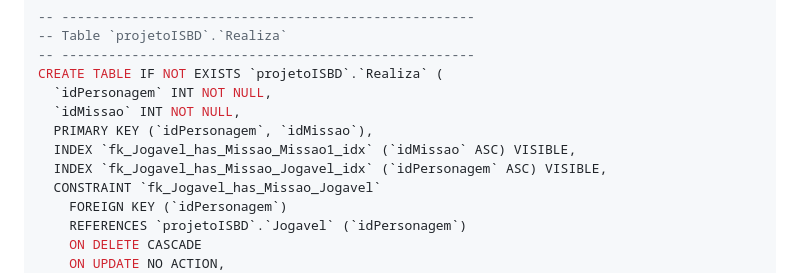
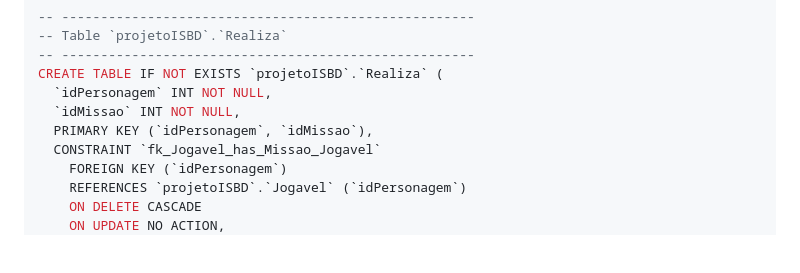
Before and after one commit to gabrafo/Projeto-IntroSistemasBD, a Markdown page: Consultas.md, the part around the change. Rendered like a GitHub page; blank space fills up the shorter version.

Commit message:
retirando índices do bd

```diff
--- a/Consultas.md
+++ b/Consultas.md
@@ -76,8 +76,6 @@ CREATE TABLE IF NOT EXISTS `projetoISBD`.`Realiza` (
   `idPersonagem` INT NOT NULL,
   `idMissao` INT NOT NULL,
   PRIMARY KEY (`idPersonagem`, `idMissao`),
-  INDEX `fk_Jogavel_has_Missao_Missao1_idx` (`idMissao` ASC) VISIBLE,
-  INDEX `fk_Jogavel_has_Missao_Jogavel_idx` (`idPersonagem` ASC) VISIBLE,
   CONSTRAINT `fk_Jogavel_has_Missao_Jogavel`
     FOREIGN KEY (`idPersonagem`)
     REFERENCES `projetoISBD`.`Jogavel` (`idPersonagem`)
```
